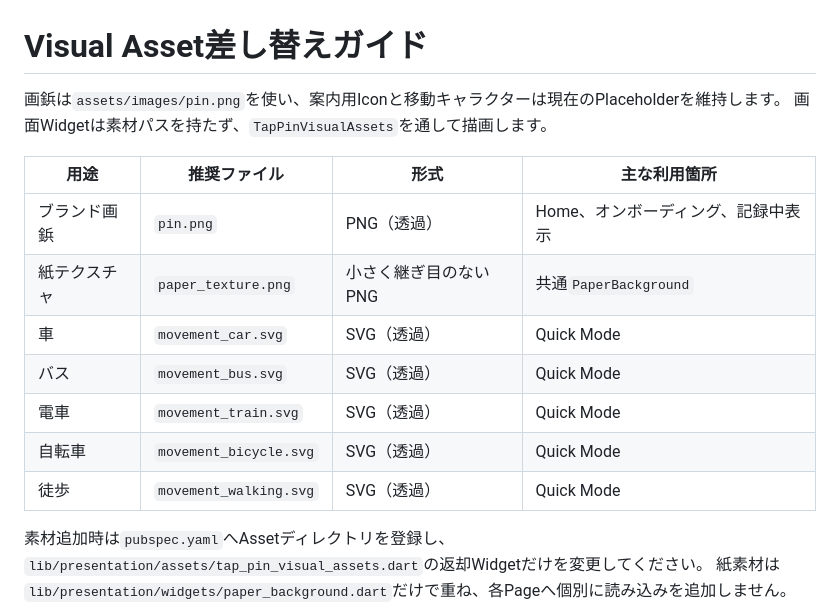
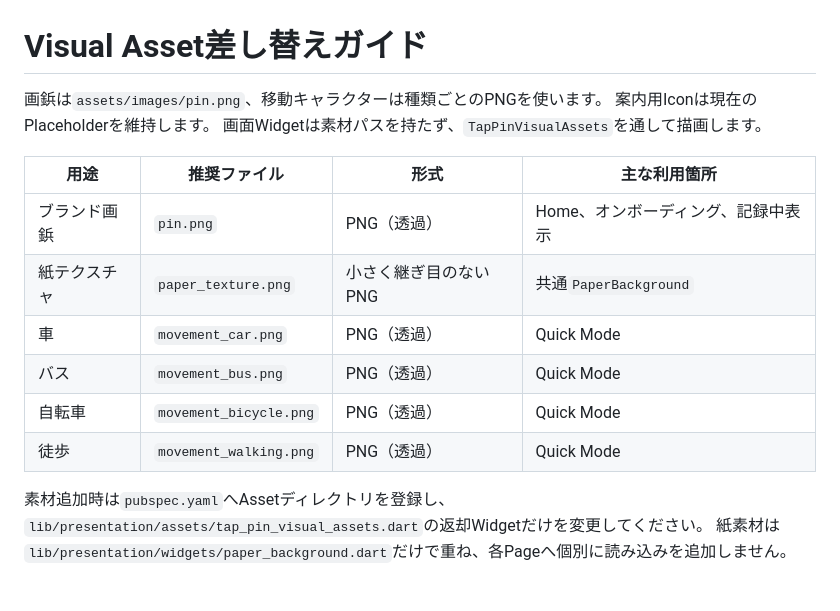
Before and after one commit to tofu575/tappin, a Markdown page: docs/visual_assets.md, the part around the change. Rendered like a GitHub page; blank space fills up the shorter version.

Commit message:
change movement image

```diff
--- a/docs/visual_assets.md
+++ b/docs/visual_assets.md
@@ -1,17 +1,17 @@
 # Visual Asset差し替えガイド
 
-画鋲は`assets/images/pin.png`を使い、案内用Iconと移動キャラクターは現在のPlaceholderを維持します。
+画鋲は`assets/images/pin.png`、移動キャラクターは種類ごとのPNGを使います。
+案内用Iconは現在のPlaceholderを維持します。
 画面Widgetは素材パスを持たず、`TapPinVisualAssets`を通して描画します。
 
 | 用途 | 推奨ファイル | 形式 | 主な利用箇所 |
 | --- | --- | --- | --- |
 | ブランド画鋲 | `pin.png` | PNG（透過） | Home、オンボーディング、記録中表示 |
 | 紙テクスチャ | `paper_texture.png` | 小さく継ぎ目のないPNG | 共通`PaperBackground` |
-| 車 | `movement_car.svg` | SVG（透過） | Quick Mode |
-| バス | `movement_bus.svg` | SVG（透過） | Quick Mode |
-| 電車 | `movement_train.svg` | SVG（透過） | Quick Mode |
-| 自転車 | `movement_bicycle.svg` | SVG（透過） | Quick Mode |
-| 徒歩 | `movement_walking.svg` | SVG（透過） | Quick Mode |
+| 車 | `movement_car.png` | PNG（透過） | Quick Mode |
+| バス | `movement_bus.png` | PNG（透過） | Quick Mode |
+| 自転車 | `movement_bicycle.png` | PNG（透過） | Quick Mode |
+| 徒歩 | `movement_walking.png` | PNG（透過） | Quick Mode |
 
 素材追加時は`pubspec.yaml`へAssetディレクトリを登録し、
 `lib/presentation/assets/tap_pin_visual_assets.dart`の返却Widgetだけを変更してください。
```
Also changed, not shown: docs/requirements/README.md (+1 -1 lines), assets/images/movement_bicycle.png (added), assets/images/movement_bus.png (added), assets/images/movement_car.png (added), assets/images/movement_walking.png (added), 7 other files.
